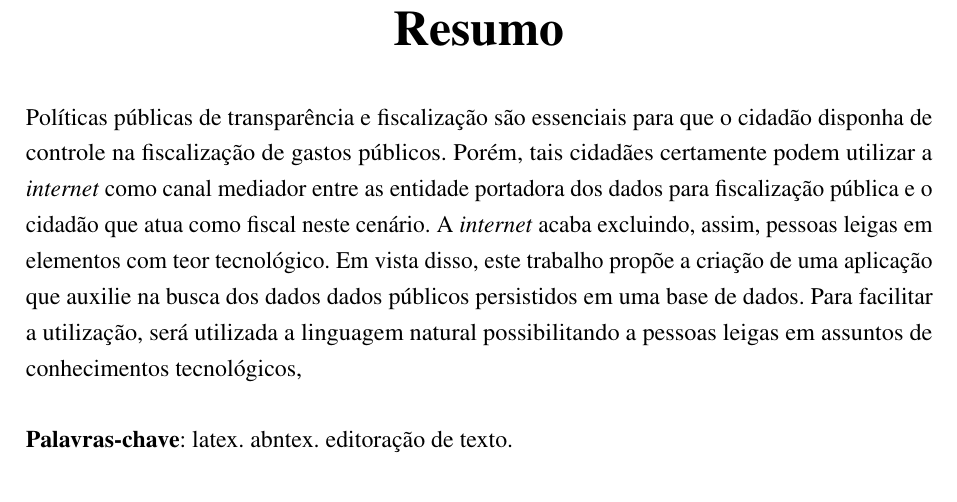
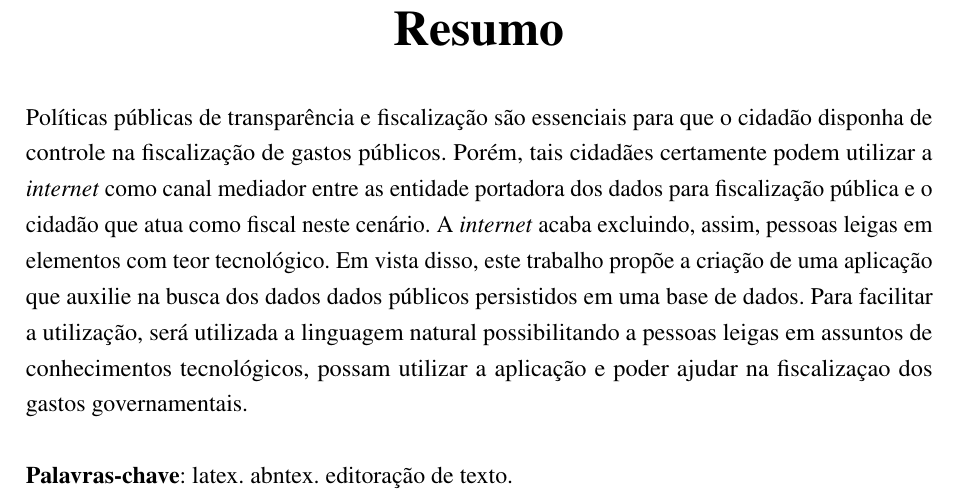
Before and after one commit to nitaicharan/TCC, a LaTeX thesis (Modelo AbnTex2/TCC.tex, which reads Modelo AbnTex2/pretextuais/resumos/rs1.tex): part of page 8 of 28, cut so that both start at the same text. Compiled offline with pdfLaTeX.

Commit message:
Update domingo 02 junho 2019, 23:28:48

```diff
--- a/Modelo AbnTex2/pretextuais/resumos/rs1.tex
+++ b/Modelo AbnTex2/pretextuais/resumos/rs1.tex
@@ -1,2 +1,2 @@
 Políticas públicas de transparência e fiscalização são essenciais para que o cidadão disponha de controle na fiscalização de gastos públicos. Porém, tais cidadães certamente podem utilizar a \textit{internet} como canal mediador entre as entidade portadora dos dados para fiscalização pública e o cidadão que atua como fiscal neste cenário. A \textit{internet} acaba excluindo, assim, pessoas leigas em elementos com teor tecnológico.
-Em vista disso, este trabalho propõe a criação de uma aplicação que auxilie na busca dos dados dados públicos persistidos em uma base de dados. Para facilitar a utilização, será utilizada a linguagem natural possibilitando a pessoas leigas em assuntos de conhecimentos tecnológicos,
+Em vista disso, este trabalho propõe a criação de uma aplicação que auxilie na busca dos dados dados públicos persistidos em uma base de dados. Para facilitar a utilização, será utilizada a linguagem natural possibilitando a pessoas leigas em assuntos de conhecimentos tecnológicos, possam utilizar a aplicação e poder ajudar na fiscalizaçao dos gastos governamentais.
```
Also changed, not shown: Modelo AbnTex2/TCC.pdf, Modelo AbnTex2/imagens/diagact.eps, Modelo AbnTex2/imagens/pretty.eps, 5 other files.
